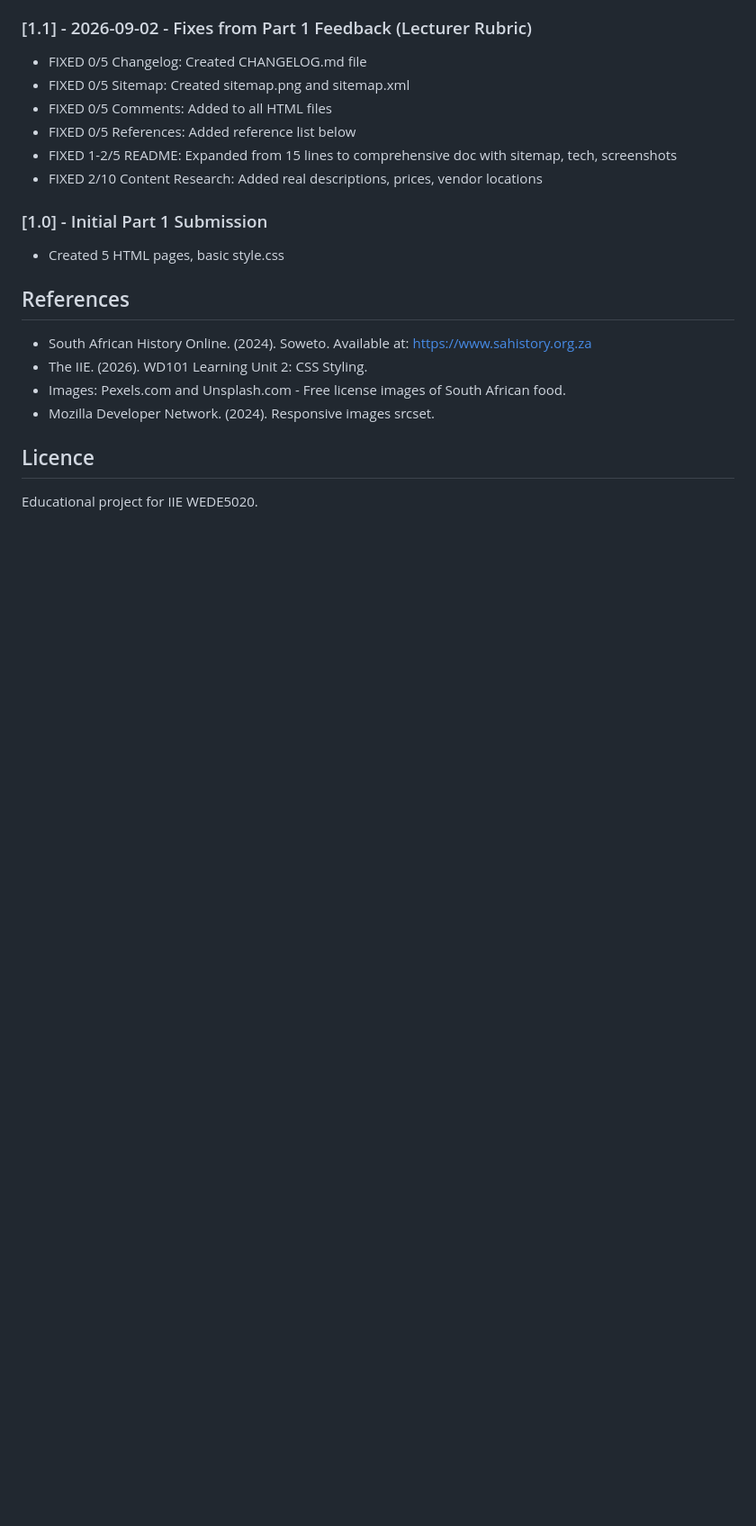
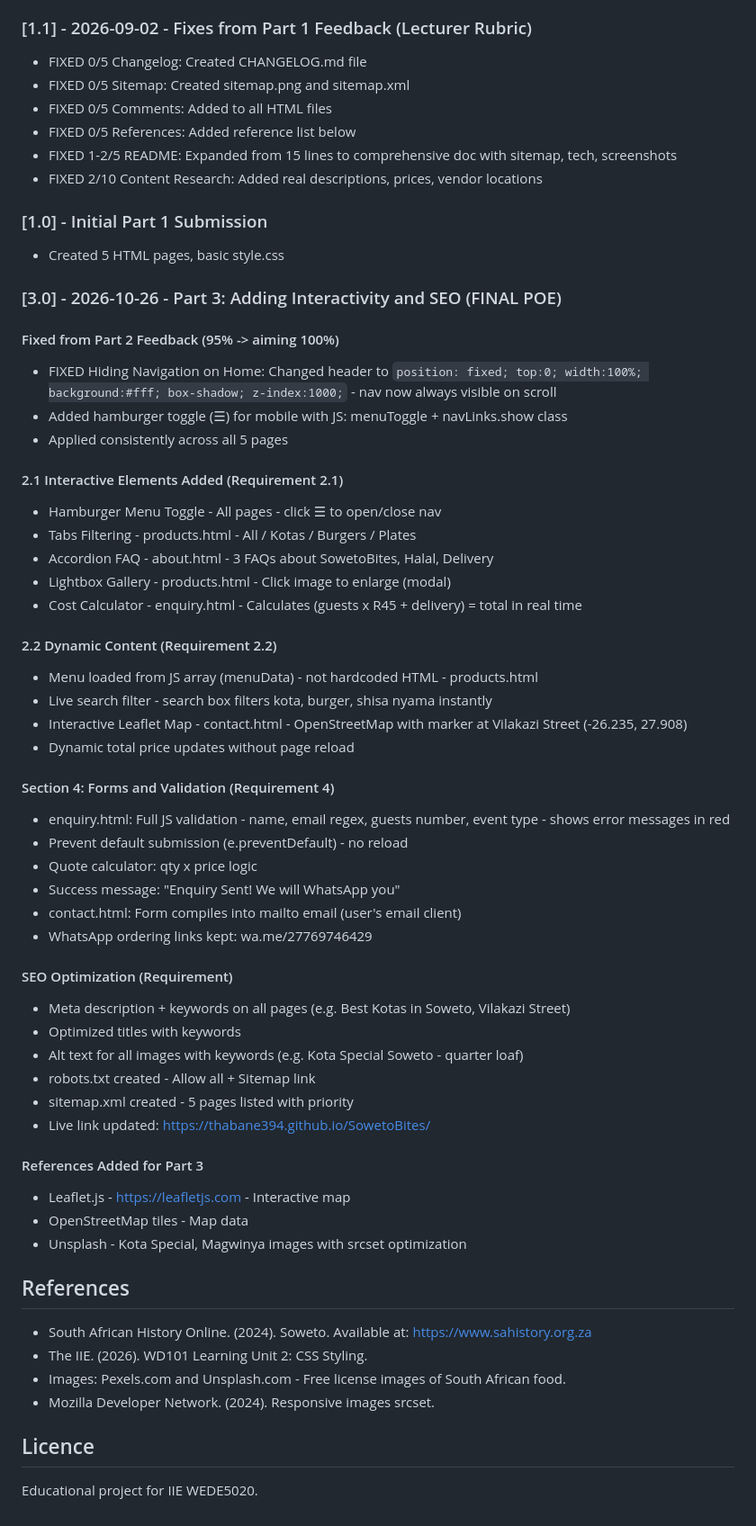
Before and after one commit to Thabane394/SowetoBites, a Markdown page: README.md, the part around the change. Shown at 90% size. Drawn GitHub-style; blank space fills up the shorter version.

Commit message:
docs: add Part 3 changelog - nav fix, tabs, lightbox, Leaflet map, validation, SEO - ST10496766

```diff
--- a/README.md
+++ b/README.md
@@ -77,6 +77,48 @@ The site has 5 pages all linked from Home:
 ### [1.0] - Initial Part 1 Submission
 - Created 5 HTML pages, basic style.css
 
+ ### [3.0] - 2026-10-26 - Part 3: Adding Interactivity and SEO (FINAL POE)
+
+#### Fixed from Part 2 Feedback (95% -> aiming 100%)
+- FIXED Hiding Navigation on Home: Changed header to `position: fixed; top:0; width:100%; background:#fff; box-shadow; z-index:1000;` - nav now always visible on scroll
+- Added hamburger toggle (☰) for mobile with JS: menuToggle + navLinks.show class
+- Applied consistently across all 5 pages
+
+#### 2.1 Interactive Elements Added (Requirement 2.1)
+- Hamburger Menu Toggle - All pages - click ☰ to open/close nav
+- Tabs Filtering - products.html - All / Kotas / Burgers / Plates
+- Accordion FAQ - about.html - 3 FAQs about SowetoBites, Halal, Delivery
+- Lightbox Gallery - products.html - Click image to enlarge (modal)
+- Cost Calculator - enquiry.html - Calculates (guests x R45 + delivery) = total in real time
+
+#### 2.2 Dynamic Content (Requirement 2.2)
+- Menu loaded from JS array (menuData) - not hardcoded HTML - products.html
+- Live search filter - search box filters kota, burger, shisa nyama instantly
+- Interactive Leaflet Map - contact.html - OpenStreetMap with marker at Vilakazi Street (-26.235, 27.908)
+- Dynamic total price updates without page reload
+
+#### Section 4: Forms and Validation (Requirement 4)
+- enquiry.html: Full JS validation - name, email regex, guests number, event type - shows error messages in red
+- Prevent default submission (e.preventDefault) - no reload
+- Quote calculator: qty x price logic
+- Success message: "Enquiry Sent! We will WhatsApp you"
+- contact.html: Form compiles into mailto email (user's email client)
+- WhatsApp ordering links kept: wa.me/27769746429
+
+#### SEO Optimization (Requirement)
+- Meta description + keywords on all pages (e.g. Best Kotas in Soweto, Vilakazi Street)
+- Optimized titles with keywords
+- Alt text for all images with keywords (e.g. Kota Special Soweto - quarter loaf)
+- robots.txt created - Allow all + Sitemap link
+- sitemap.xml created - 5 pages listed with priority
+- Live link updated: https://thabane394.github.io/SowetoBites/
+
+#### References Added for Part 3
+- Leaflet.js - https://leafletjs.com - Interactive map
+- OpenStreetMap tiles - Map data
+- Unsplash - Kota Special, Magwinya images with srcset optimization
+
+
 ## References
 - South African History Online. (2024). Soweto. Available at: https://www.sahistory.org.za
 - The IIE. (2026). WD101 Learning Unit 2: CSS Styling.
```
